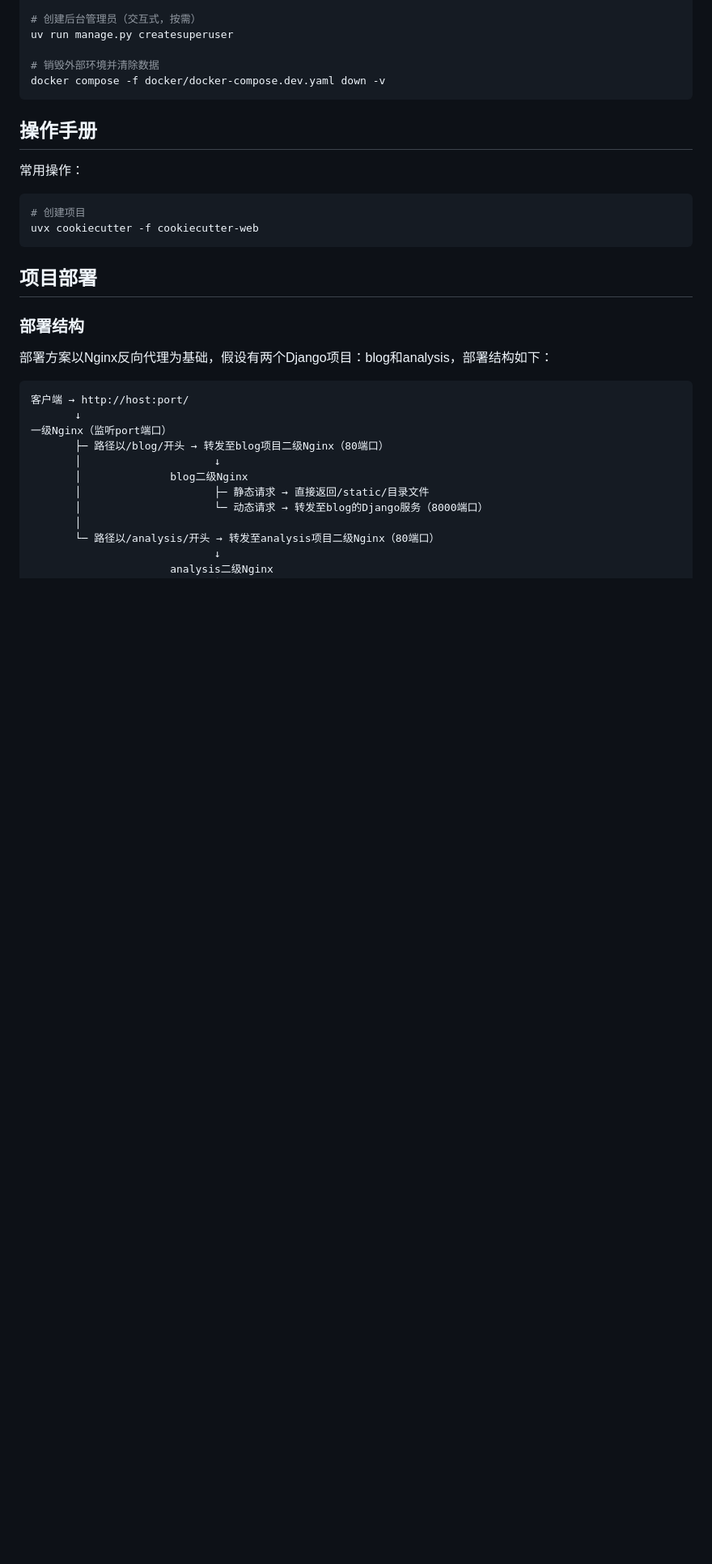
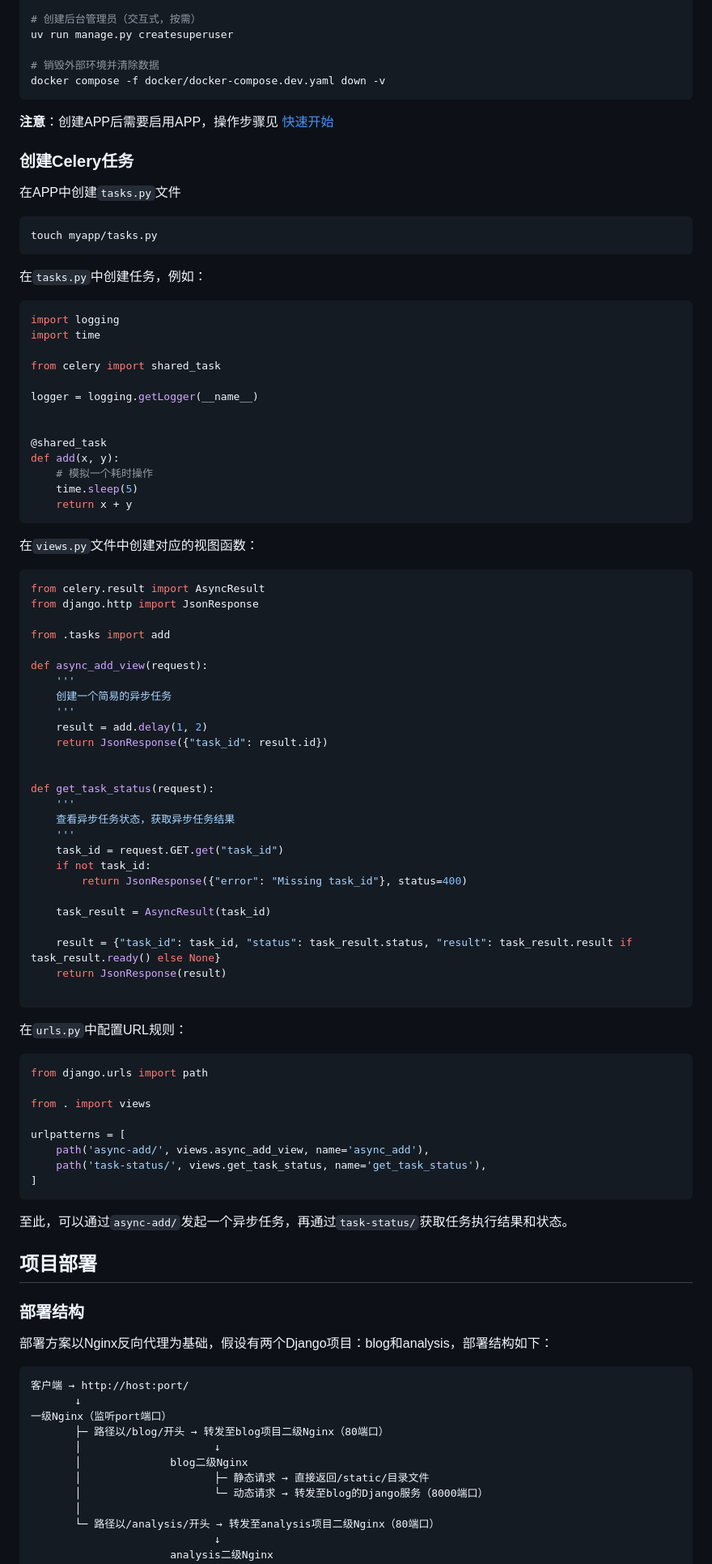
Before and after one commit to doladola/cookiecutter-web, a Markdown page: {{ cookiecutter.project }}/README.md, the part around one of its changes. Shown at 81% size. Rendered like a GitHub page; blank space fills up the shorter version.

````diff
--- a/{{ cookiecutter.project }}/README.md
+++ b/{{ cookiecutter.project }}/README.md
@@ -130,14 +191,77 @@ uv run manage.py createsuperuser
 # 销毁外部环境并清除数据
 docker compose -f docker/docker-compose.dev.yaml down -v
 ```
+**注意**：创建APP后需要启用APP，操作步骤见 [快速开始](#快速开始)
 
-## 操作手册
+### 创建Celery任务
+在APP中创建`tasks.py`文件
 
-常用操作：
 ```sh
-# 创建项目
-uvx cookiecutter -f cookiecutter-web
+touch myapp/tasks.py
 ```
+
+在`tasks.py`中创建任务，例如：
+
+```py
+import logging
+import time
+
+from celery import shared_task
+
+logger = logging.getLogger(__name__)
+
+
+@shared_task
+def add(x, y):
+    # 模拟一个耗时操作
+    time.sleep(5)
+    return x + y
+```
+
+在`views.py`文件中创建对应的视图函数：
+
+```py
+from celery.result import AsyncResult
+from django.http import JsonResponse
+
+from .tasks import add
+
+def async_add_view(request):
+    '''
+    创建一个简易的异步任务
+    '''
+    result = add.delay(1, 2)
+    return JsonResponse({"task_id": result.id})
+
+
+def get_task_status(request):
+    '''
+    查看异步任务状态，获取异步任务结果
+    '''
+    task_id = request.GET.get("task_id")
+    if not task_id:
+        return JsonResponse({"error": "Missing task_id"}, status=400)
+
+    task_result = AsyncResult(task_id)
+
+    result = {"task_id": task_id, "status": task_result.status, "result": task_result.result if task_result.ready() else None}
+    return JsonResponse(result)
+
+```
+
+在`urls.py`中配置URL规则：
+
+```py
+from django.urls import path
+
+from . import views
+
+urlpatterns = [
+    path('async-add/', views.async_add_view, name='async_add'),
+    path('task-status/', views.get_task_status, name='get_task_status'),
+]
+```
+至此，可以通过`async-add/`发起一个异步任务，再通过`task-status/`获取任务执行结果和状态。
 
 ## 项目部署
 
````
Also changed, not shown: other parts of {{ cookiecutter.project }}/README.md (+68 -6 lines).
